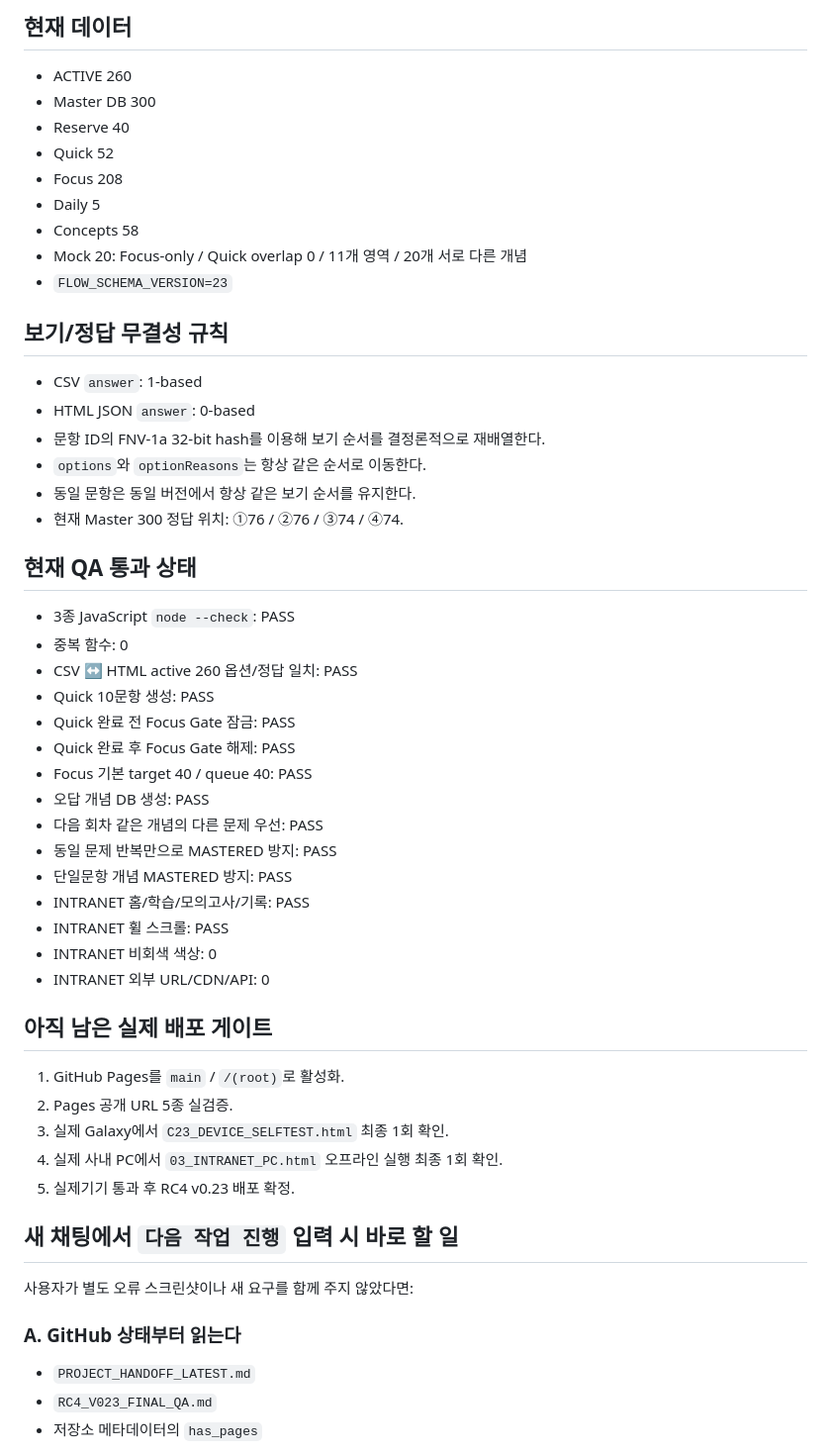
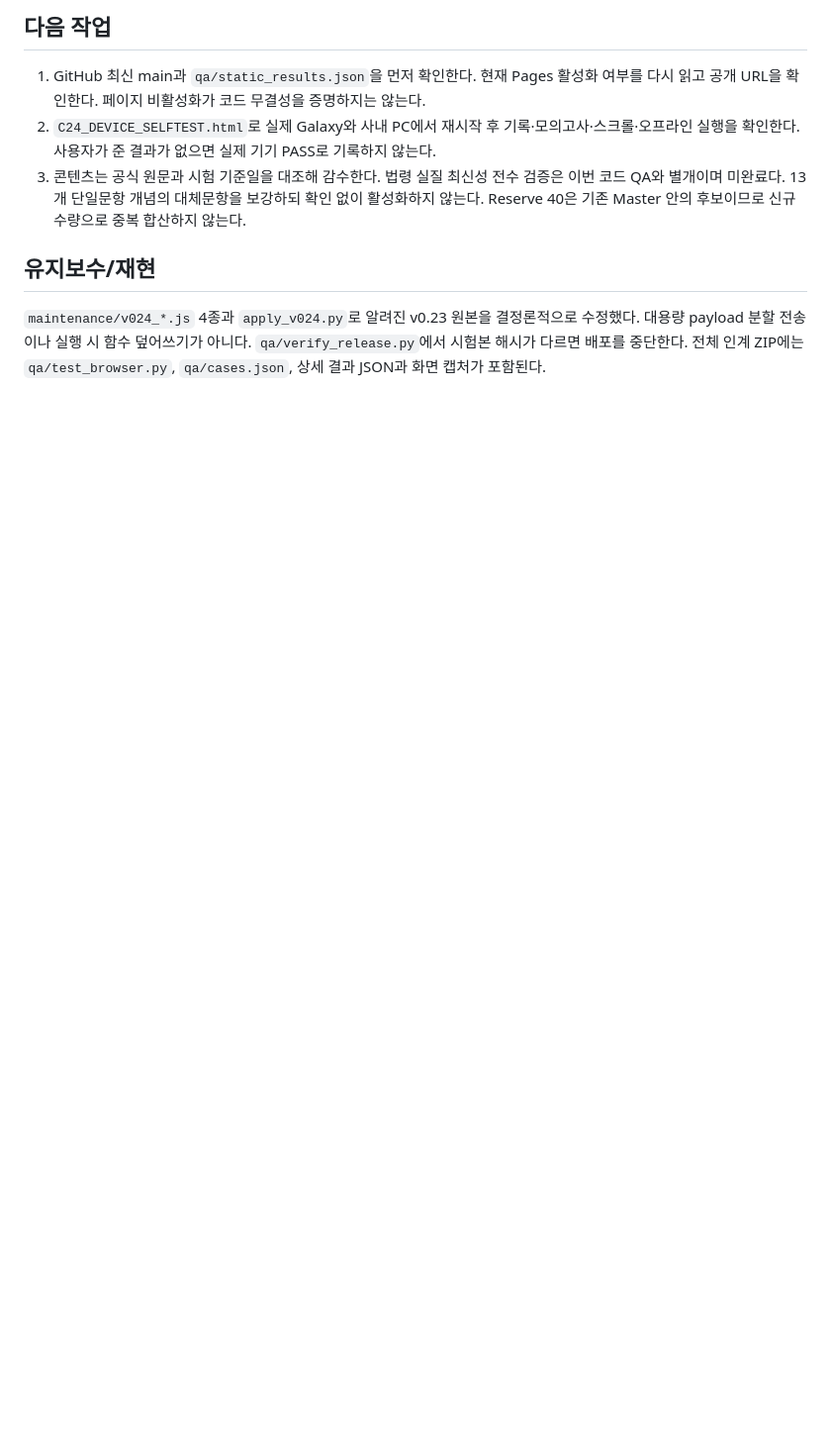
Before and after one commit to korealaw/trans, a Markdown page: PROJECT_HANDOFF_LATEST.md, the part around one of its changes. Shown at 99% size. GitHub-like rendering; blank space fills up the shorter version.

```diff
--- a/PROJECT_HANDOFF_LATEST.md
+++ b/PROJECT_HANDOFF_LATEST.md
@@ -63,52 +21,9 @@ Pages가 켜진 뒤 바로 아래 공개 경로를 실검증한다.
 
-## 현재 데이터
-- ACTIVE 260
-- Master DB 300
-- Reserve 40
-- Quick 52
-- Focus 208
-- Daily 5
-- Concepts 58
-- Mock 20: Focus-only / Quick overlap 0 / 11개 영역 / 20개 서로 다른 개념
-- `FLOW_SCHEMA_VERSION=23`
+## 다음 작업
+1. GitHub 최신 main과 `qa/static_results.json`을 먼저 확인한다. 현재 Pages 활성화 여부를 다시 읽고 공개 URL을 확인한다. 페이지 비활성화가 코드 무결성을 증명하지는 않는다.
+2. `C24_DEVICE_SELFTEST.html`로 실제 Galaxy와 사내 PC에서 재시작 후 기록·모의고사·스크롤·오프라인 실행을 확인한다. 사용자가 준 결과가 없으면 실제 기기 PASS로 기록하지 않는다.
+3. 콘텐츠는 공식 원문과 시험 기준일을 대조해 감수한다. 법령 실질 최신성 전수 검증은 이번 코드 QA와 별개이며 미완료다. 13개 단일문항 개념의 대체문항을 보강하되 확인 없이 활성화하지 않는다. Reserve 40은 기존 Master 안의 후보이므로 신규 수량으로 중복 합산하지 않는다.
 
-## 보기/정답 무결성 규칙
-- CSV `answer`: 1-based
-- HTML JSON `answer`: 0-based
-- 문항 ID의 FNV-1a 32-bit hash를 이용해 보기 순서를 결정론적으로 재배열한다.
-- `options`와 `optionReasons`는 항상 같은 순서로 이동한다.
-- 동일 문항은 동일 버전에서 항상 같은 보기 순서를 유지한다.
-- 현재 Master 300 정답 위치: ①76 / ②76 / ③74 / ④74.
+## 유지보수/재현
+`maintenance/v024_*.js` 4종과 `apply_v024.py`로 알려진 v0.23 원본을 결정론적으로 수정했다. 대용량 payload 분할 전송이나 실행 시 함수 덮어쓰기가 아니다. `qa/verify_release.py`에서 시험본 해시가 다르면 배포를 중단한다. 전체 인계 ZIP에는 `qa/test_browser.py`, `qa/cases.json`, 상세 결과 JSON과 화면 캡처가 포함된다.
 
-## 현재 QA 통과 상태
-- 3종 JavaScript `node --check`: PASS
-- 중복 함수: 0
-- CSV ↔ HTML active 260 옵션/정답 일치: PASS
-- Quick 10문항 생성: PASS
-- Quick 완료 전 Focus Gate 잠금: PASS
-- Quick 완료 후 Focus Gate 해제: PASS
-- Focus 기본 target 40 / queue 40: PASS
-- 오답 개념 DB 생성: PASS
-- 다음 회차 같은 개념의 다른 문제 우선: PASS
-- 동일 문제 반복만으로 MASTERED 방지: PASS
-- 단일문항 개념 MASTERED 방지: PASS
-- INTRANET 홈/학습/모의고사/기록: PASS
-- INTRANET 휠 스크롤: PASS
-- INTRANET 비회색 색상: 0
-- INTRANET 외부 URL/CDN/API: 0
-
-## 아직 남은 실제 배포 게이트
-1. GitHub Pages를 `main` / `/(root)`로 활성화.
-2. Pages 공개 URL 5종 실검증.
-3. 실제 Galaxy에서 `C23_DEVICE_SELFTEST.html` 최종 1회 확인.
-4. 실제 사내 PC에서 `03_INTRANET_PC.html` 오프라인 실행 최종 1회 확인.
-5. 실제기기 통과 후 RC4 v0.23 배포 확정.
-
-## 새 채팅에서 `다음 작업 진행` 입력 시 바로 할 일
-사용자가 별도 오류 스크린샷이나 새 요구를 함께 주지 않았다면:
-
-### A. GitHub 상태부터 읽는다
-- `PROJECT_HANDOFF_LATEST.md`
-- `RC4_V023_FINAL_QA.md`
-- 저장소 메타데이터의 `has_pages`
-
```
Also changed, not shown: other parts of PROJECT_HANDOFF_LATEST.md (+13 -75 lines).
